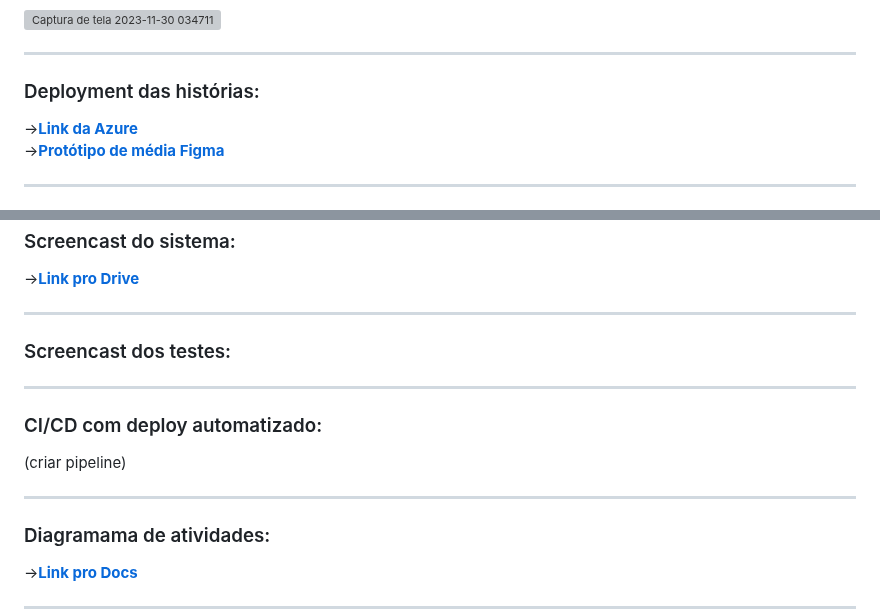
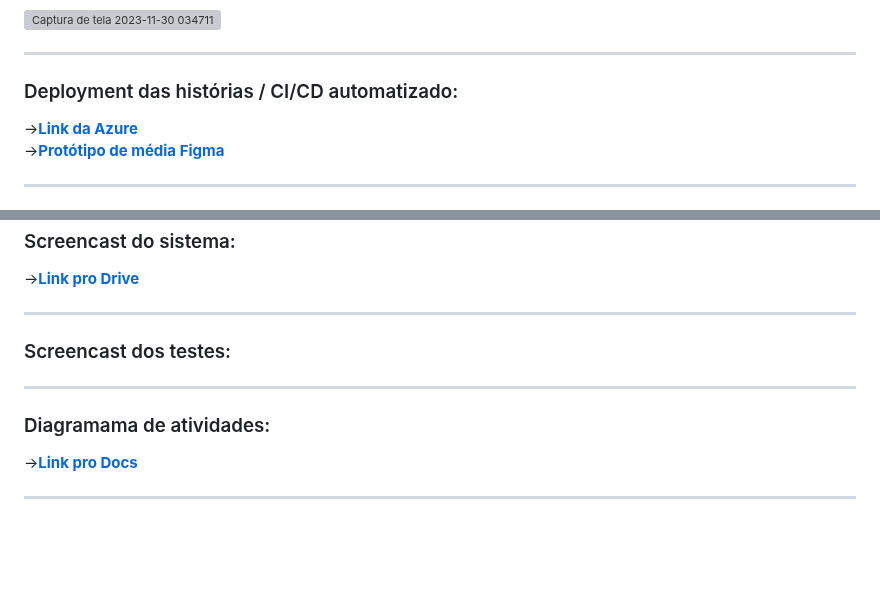
Before and after one commit to xjuveri/Projetos2, a Markdown page: README.md, 2 parts joined by grey strips. Drawn GitHub-style; blank space fills up the shorter version; grey boxes are pictures that could not be loaded.

```diff
--- a/README.md
+++ b/README.md
@@ -83,7 +83,7 @@ os issues e bugs de maneira mais rápida, resultando em um código preciso. <br/
 ![Captura de tela 2023-11-30 034711](https://github.com/xjuveri/Projetos2/assets/126585562/aeb18b8a-e153-465c-a373-a2f024a8003d)
 <hr>
 
-### Deployment das histórias:
+### Deployment das histórias / CI/CD automatizado:
 ->[**Link da Azure**](https://alecrim-dourado.azurewebsites.net/#)<br>
 ->[**Protótipo de média Figma**](https://www.figma.com/file/pJ3LCPDVHkmArc31JDybi0/PROT%C3%93TIPO-M%C3%89DIA-FIDELIDADE-PRO-GOTAS?type=design&node-id=0-1&mode=design)<hr>
 
@@ -97,10 +97,6 @@ os issues e bugs de maneira mais rápida, resultando em um código preciso. <br/
 ### Screencast dos testes:
 <hr>
 
-### CI/CD com deploy automatizado:
-(criar pipeline)
-<hr>
-
 ### Diagramama de atividades:
 ->[**Link pro Docs**](https://docs.google.com/document/d/1rnzSw0N2aGMBqsRjIIsWfuWKIgWivA6YXCzRadwv5uc/edit)
 <hr>
```
